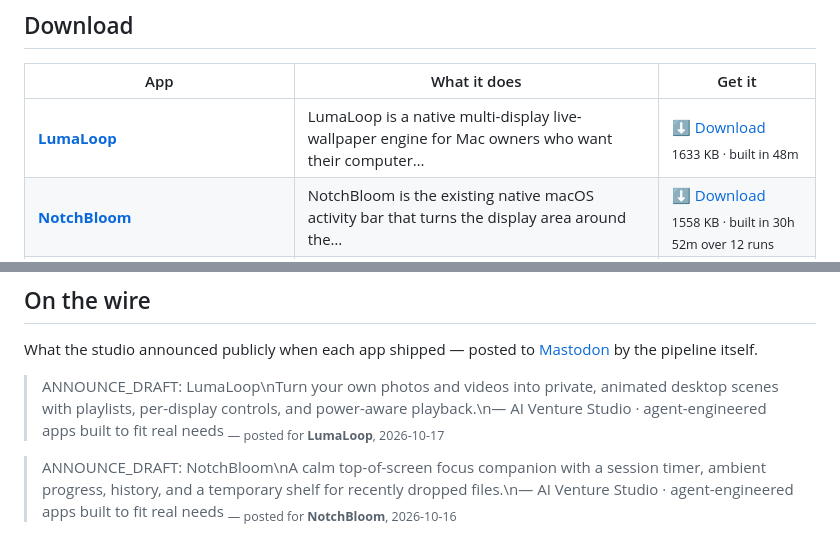
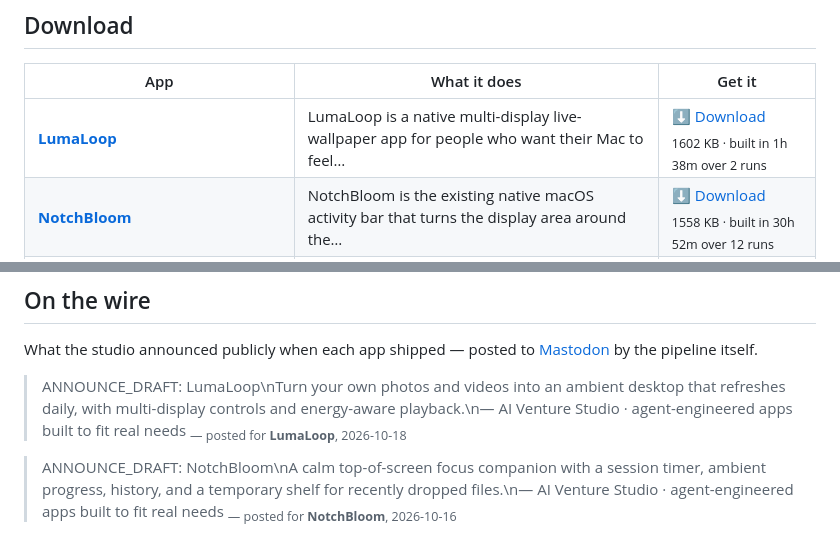
Before and after one commit to kdylan1010-alt/venture-studio-portfolio, a Markdown page: README.md, 2 parts joined by grey strips. Drawn GitHub-style.

```diff
--- a/README.md
+++ b/README.md
@@ -19,7 +19,7 @@ human in the loop. These are the results. All free, no signup, no tracking.
 
 | App | What it does | Get it |
 |---|---|---|
-| **[LumaLoop](https://kdylan1010-alt.github.io/venture-studio-portfolio/v/lumaloop.html)** | LumaLoop is a native multi-display live-wallpaper engine for Mac owners who want their computer… | [⬇ Download](https://github.com/kdylan1010-alt/venture-studio-portfolio/releases/download/lumaloop/LumaLoop.dmg) <br><sub>1633 KB · built in 48m</sub> |
+| **[LumaLoop](https://kdylan1010-alt.github.io/venture-studio-portfolio/v/lumaloop.html)** | LumaLoop is a native multi-display live-wallpaper app for people who want their Mac to feel… | [⬇ Download](https://github.com/kdylan1010-alt/venture-studio-portfolio/releases/download/lumaloop/LumaLoop.dmg) <br><sub>1602 KB · built in 1h 38m over 2 runs</sub> |
 | **[NotchBloom](https://kdylan1010-alt.github.io/venture-studio-portfolio/v/notchbloom.html)** | NotchBloom is the existing native macOS activity bar that turns the display area around the… | [⬇ Download](https://github.com/kdylan1010-alt/venture-studio-portfolio/releases/download/notchbloom/NotchBloom.dmg) <br><sub>1558 KB · built in 30h 52m over 12 runs</sub> |
 | **[SortSmith](https://kdylan1010-alt.github.io/venture-studio-portfolio/v/bookletsmith-macos.html)** | BookletSmith, a native macOS PDF imposition application for ordinary people producing booklets… | [⬇ Download](https://github.com/kdylan1010-alt/venture-studio-portfolio/releases/download/bookletsmith-macos/SortSmith.dmg) <br><sub>1704 KB · built in 52m</sub> |
 | **[SortSmith](https://kdylan1010-alt.github.io/venture-studio-portfolio/v/sortsmith-macos.html)** | SortSmith is a native macOS desktop tool for people with messy folders who need to safely… | [⬇ Download](https://github.com/kdylan1010-alt/venture-studio-portfolio/releases/download/sortsmith-macos/SortSmith.dmg) <br><sub>1836 KB · built in 13h 15m over 7 runs</sub> |
@@ -120,8 +120,8 @@ the running log, newest first.
 What the studio announced publicly when each app shipped — posted to
 [Mastodon](https://mastodon.social/@ai_venture_studio) by the pipeline itself.
 
-> ANNOUNCE_DRAFT: LumaLoop\nTurn your own photos and videos into private, animated desktop scenes with playlists, per-display controls, and power-aware playback.\n— AI Venture Studio · agent-engineered apps built to fit real needs
-> <sub>— posted for **LumaLoop**, 2026-10-17</sub>
+> ANNOUNCE_DRAFT: LumaLoop\nTurn your own photos and videos into an ambient desktop that refreshes daily, with multi-display controls and energy-aware playback.\n— AI Venture Studio · agent-engineered apps built to fit real needs
+> <sub>— posted for **LumaLoop**, 2026-10-18</sub>
 
 > ANNOUNCE_DRAFT: NotchBloom\nA calm top-of-screen focus companion with a session timer, ambient progress, history, and a temporary shelf for recently dropped files.\n— AI Venture Studio · agent-engineered apps built to fit real needs
 > <sub>— posted for **NotchBloom**, 2026-10-16</sub>
```
Also changed, not shown: other parts of README.md (+3 -3 lines).
